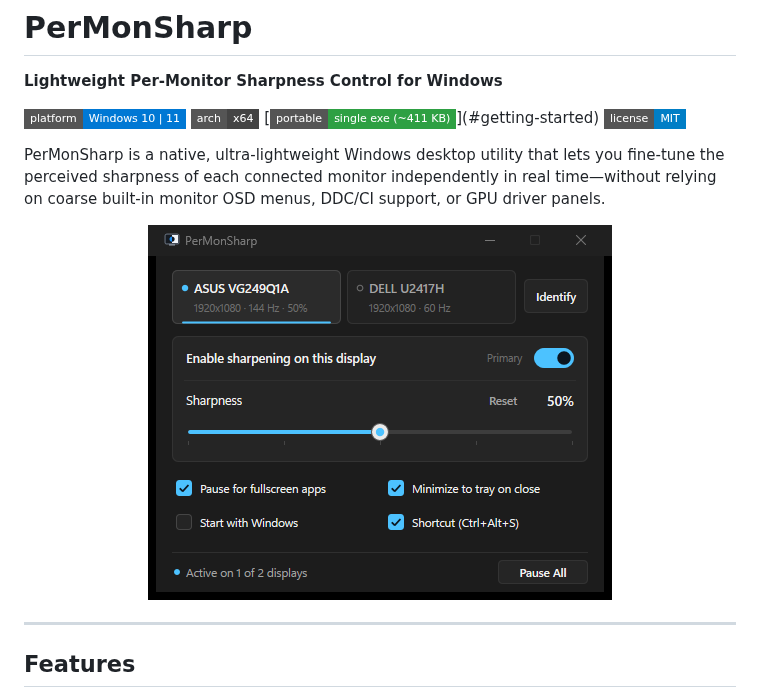
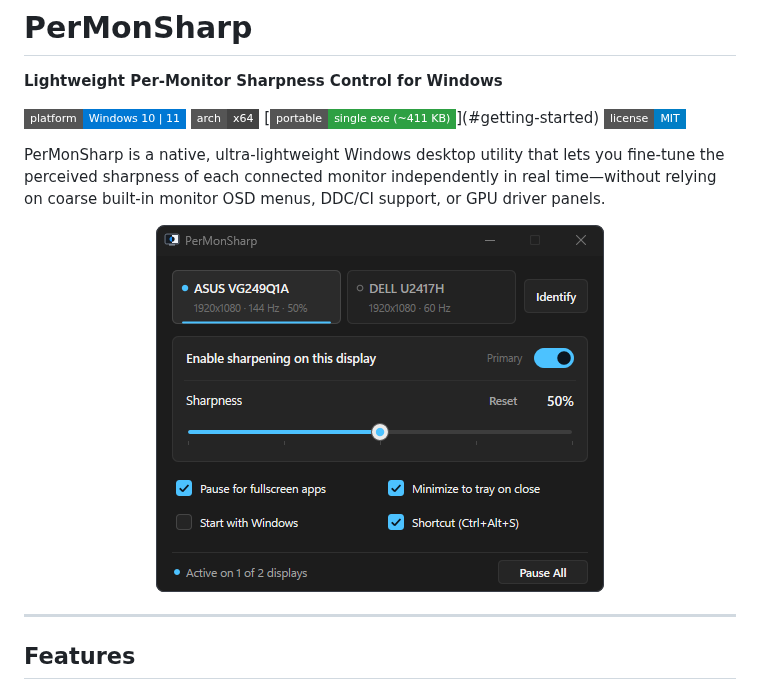
Before and after one commit to canyrtcn/PerMonSharp, a Markdown page: README.md, the part around the change. Rendered like a GitHub page; pictures changed too: assets/screenshot.png; badges without logos.

Commit message:
Fix window border crop in README screenshot

```diff
--- a/README.md
+++ b/README.md
@@ -10,7 +10,7 @@
 PerMonSharp is a native, ultra-lightweight Windows desktop utility that lets you fine-tune the perceived sharpness of each connected monitor independently in real time—without relying on coarse built-in monitor OSD menus, DDC/CI support, or GPU driver panels.
 
 <p align="center">
-  <img src="assets/screenshot.png" alt="PerMonSharp Application Window" width="464" />
+  <img src="assets/screenshot.png" alt="PerMonSharp Application Window" width="448" />
 </p>
 
 ---
```
